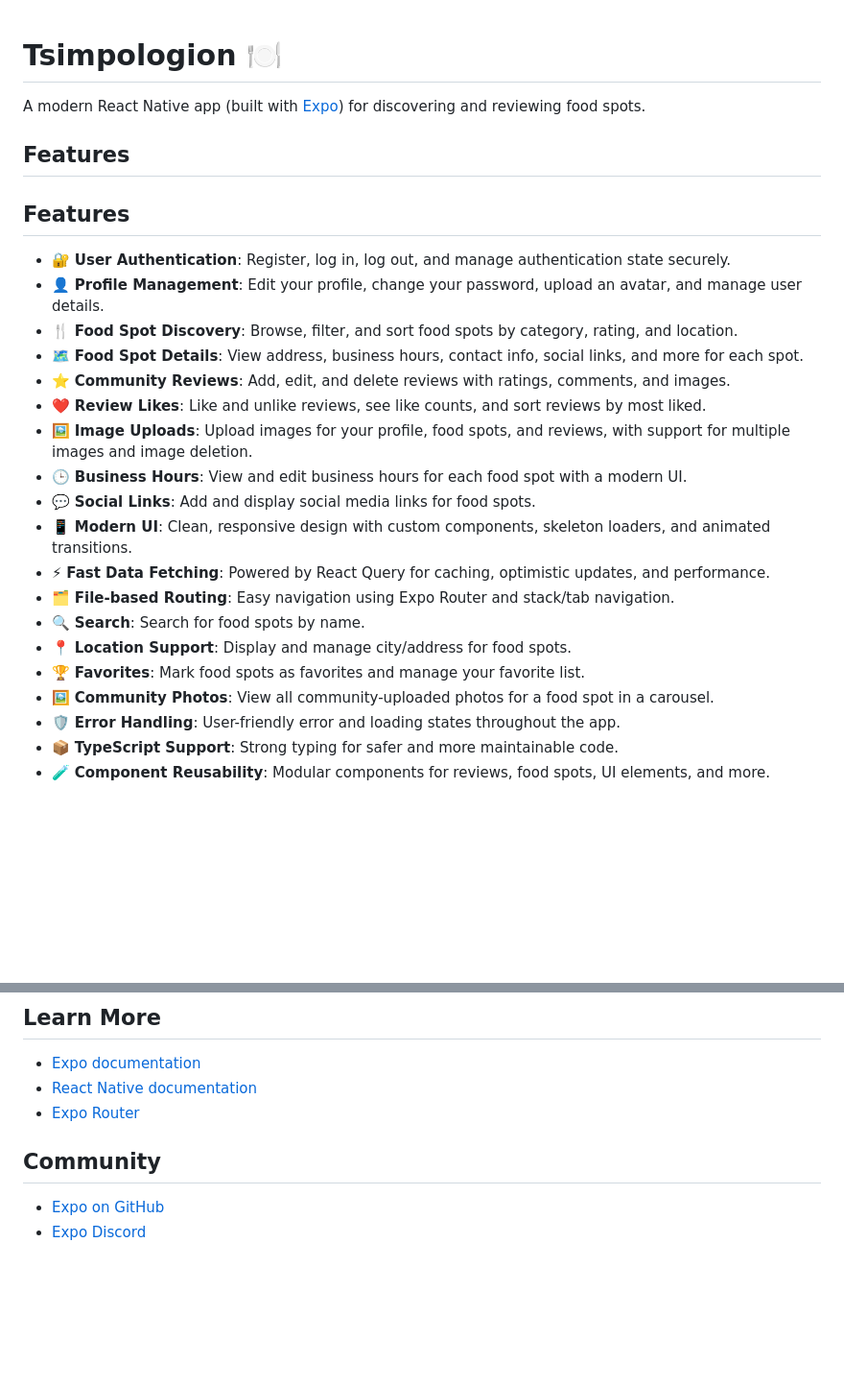
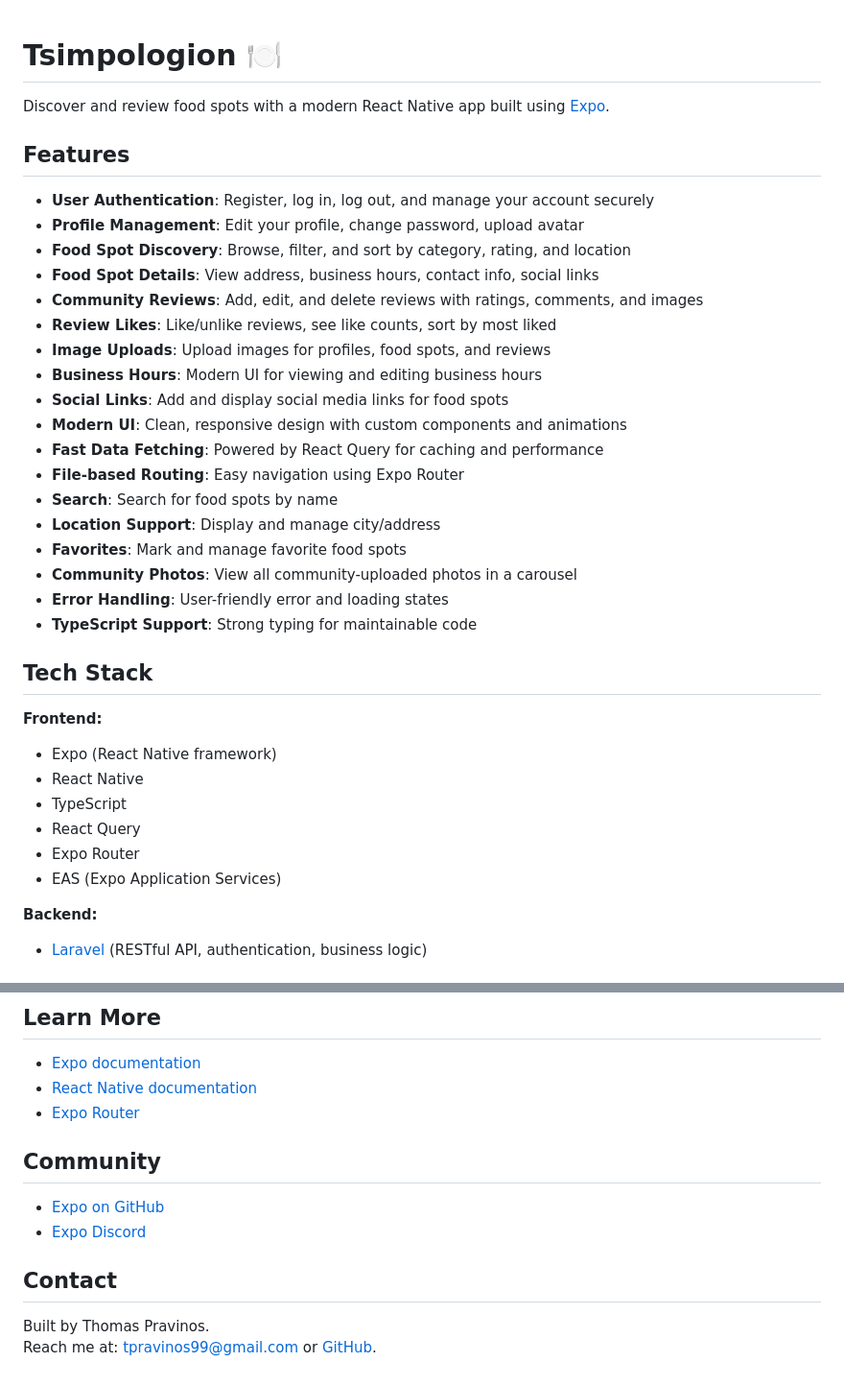
Before and after one commit to Pravinos/tsimpologion-frontend, a Markdown page: README.md, 2 parts joined by grey strips. Shown: that part at 96% size. GitHub-like rendering; blank space fills up the shorter version.

```diff
--- a/README.md
+++ b/README.md
@@ -1,27 +1,40 @@
+
 # Tsimpologion 🍽️
 
-A modern React Native app (built with [Expo](https://expo.dev)) for discovering and reviewing food spots.
+Discover and review food spots with a modern React Native app built using [Expo](https://expo.dev).
 
 ## Features
 
-## Features
+- **User Authentication**: Register, log in, log out, and manage your account securely
+- **Profile Management**: Edit your profile, change password, upload avatar
+- **Food Spot Discovery**: Browse, filter, and sort by category, rating, and location
+- **Food Spot Details**: View address, business hours, contact info, social links
+- **Community Reviews**: Add, edit, and delete reviews with ratings, comments, and images
+- **Review Likes**: Like/unlike reviews, see like counts, sort by most liked
+- **Image Uploads**: Upload images for profiles, food spots, and reviews
+- **Business Hours**: Modern UI for viewing and editing business hours
+- **Social Links**: Add and display social media links for food spots
+- **Modern UI**: Clean, responsive design with custom components and animations
+- **Fast Data Fetching**: Powered by React Query for caching and performance
+- **File-based Routing**: Easy navigation using Expo Router
+- **Search**: Search for food spots by name
+- **Location Support**: Display and manage city/address
+- **Favorites**: Mark and manage favorite food spots
+- **Community Photos**: View all community-uploaded photos in a carousel
+- **Error Handling**: User-friendly error and loading states
+- **TypeScript Support**: Strong typing for maintainable code
 
-- 🔐 **User Authentication**: Register, log in, log out, and manage authentication state securely.
-- 👤 **Profile Management**: Edit your profile, change your password, upload an avatar, and manage user details.
-- 🍴 **Food Spot Discovery**: Browse, filter, and sort food spots by category, rating, and location.
-- 🗺️ **Food Spot Details**: View address, business hours, contact info, social links, and more for each spot.
-- ⭐ **Community Reviews**: Add, edit, and delete reviews with ratings, comments, and images.
-- ❤️ **Review Likes**: Like and unlike reviews, see like counts, and sort reviews by most liked.
-- 🖼️ **Image Uploads**: Upload images for your profile, food spots, and reviews, with support for multiple images and image deletion.
-- 🕒 **Business Hours**: View and edit business hours for each food spot with a modern UI.
-- 💬 **Social Links**: Add and display social media links for food spots.
-- 📱 **Modern UI**: Clean, responsive design with custom components, skeleton loaders, and animated transitions.
-- ⚡ **Fast Data Fetching**: Powered by React Query for caching, optimistic updates, and performance.
-- 🗂️ **File-based Routing**: Easy navigation using Expo Router and stack/tab navigation.
-- 🔍 **Search**: Search for food spots by name.
-- 📍 **Location Support**: Display and manage city/address for food spots.
-- 🏆 **Favorites**: Mark food spots as favorites and manage your favorite list.
-- 🖼️ **Community Photos**: View all community-uploaded photos for a food spot in a carousel.
-- 🛡️ **Error Handling**: User-friendly error and loading states throughout the app.
-- 📦 **TypeScript Support**: Strong typing for safer and more maintainable code.
-- 🧪 **Component Reusability**: Modular components for reviews, food spots, UI elements, and more.
+
+## Tech Stack
+
+**Frontend:**
+- Expo (React Native framework)
+- React Native
+- TypeScript
+- React Query
+- Expo Router
+- EAS (Expo Application Services)
+
+**Backend:**
+- [Laravel](https://laravel.com/) (RESTful API, authentication, business logic)
+
@@ -84,7 +95,12 @@ You can find the backend [here](https://github.com/Pravinos/tsimpologion-backend
 - [React Native documentation](https://reactnative.dev/)
 - [Expo Router](https://docs.expo.dev/router/introduction/)
 
+
 ## Community
 
 - [Expo on GitHub](https://github.com/expo/expo)
 - [Expo Discord](https://chat.expo.dev)
+
+## Contact
+Built by Thomas Pravinos.
+Reach me at: tpravinos99@gmail.com or [GitHub](https://github.com/Pravinos).
```
Also changed, not shown: other parts of README.md (+31 -33 lines), src/assets/README/IMG_4032.PNG (added), src/assets/README/IMG_4033.PNG (added), src/assets/README/IMG_4034.PNG (added), src/assets/README/IMG_4035.PNG (added), src/assets/README/IMG_4036.PNG (added), 1 other file.
